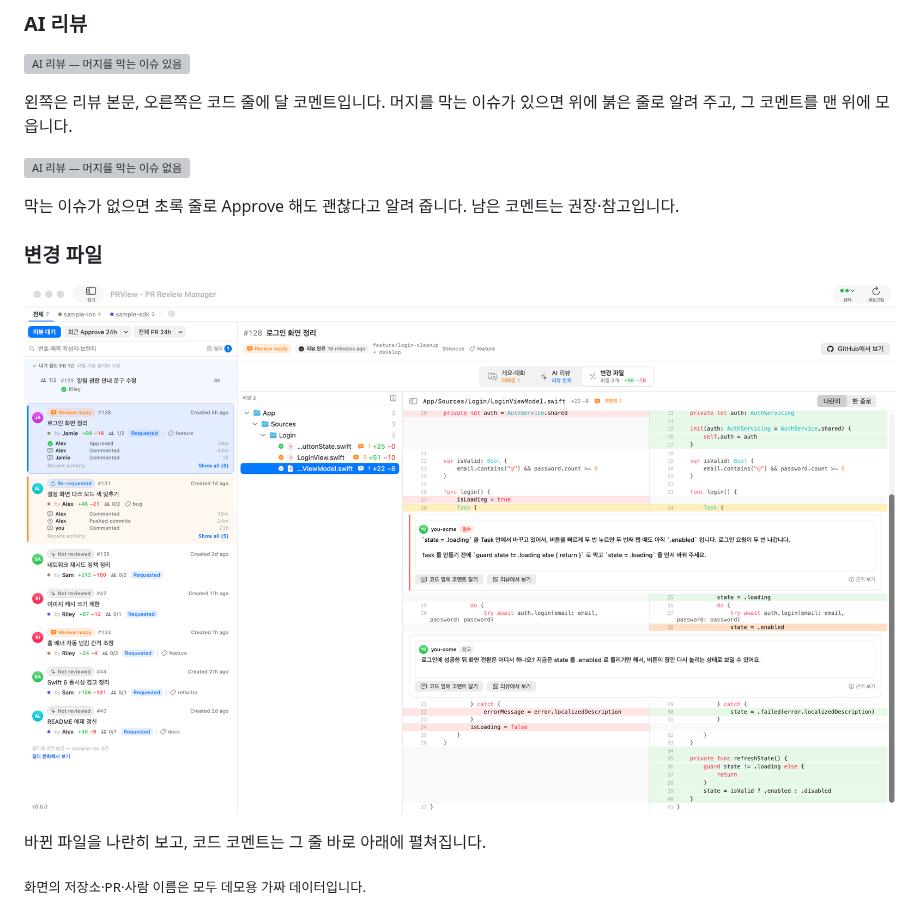
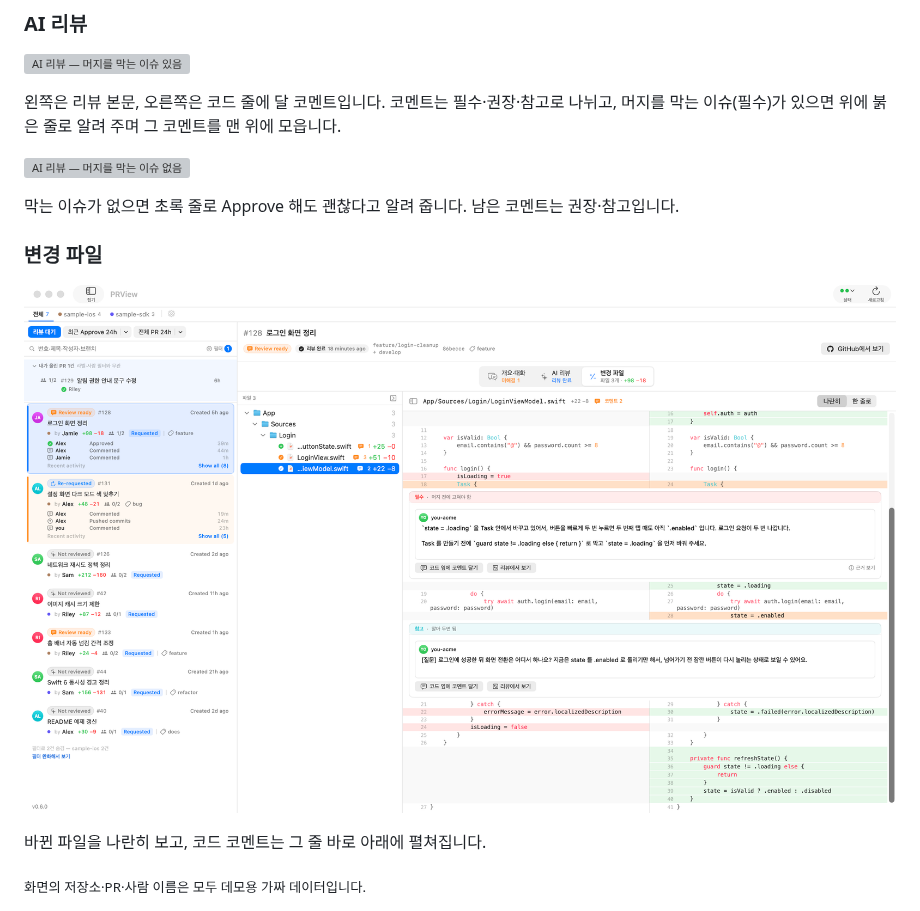
Before and after one commit to terry-yes/PRView, a Markdown page: README.md, the part around the change. Drawn GitHub-style; pictures changed too: docs/screenshots/files.png; grey boxes are pictures that could not be loaded.

Commit message:
docs: README 캡처를 0.6.0 화면으로 교체
새 리뷰 형식(필수·권장·참고 한 목록)이 들어간 0.6.0 화면으로 5장을 다시 찍었다.
화면의 저장소·PR·사람은 모두 데모용 가짜 데이터다.

Co-Authored-By: Claude Opus 5.5 <noreply@anthropic.com>

```diff
--- a/README.md
+++ b/README.md
@@ -25,7 +25,7 @@ PR 정보와 본문, 커밋·코드 코멘트·리뷰가 오간 흐름을 시간
 
 ![AI 리뷰 — 머지를 막는 이슈 있음](docs/screenshots/review.png)
 
-왼쪽은 리뷰 본문, 오른쪽은 코드 줄에 달 코멘트입니다. 머지를 막는 이슈가 있으면 위에 붉은 줄로 알려 주고, 그 코멘트를 맨 위에 모읍니다.
+왼쪽은 리뷰 본문, 오른쪽은 코드 줄에 달 코멘트입니다. 코멘트는 필수·권장·참고로 나뉘고, 머지를 막는 이슈(필수)가 있으면 위에 붉은 줄로 알려 주며 그 코멘트를 맨 위에 모읍니다.
 
 ![AI 리뷰 — 머지를 막는 이슈 없음](docs/screenshots/review-clean.png)
 
```
Also changed, not shown: docs/screenshots/list.png, docs/screenshots/overview.png, 2 other files.
